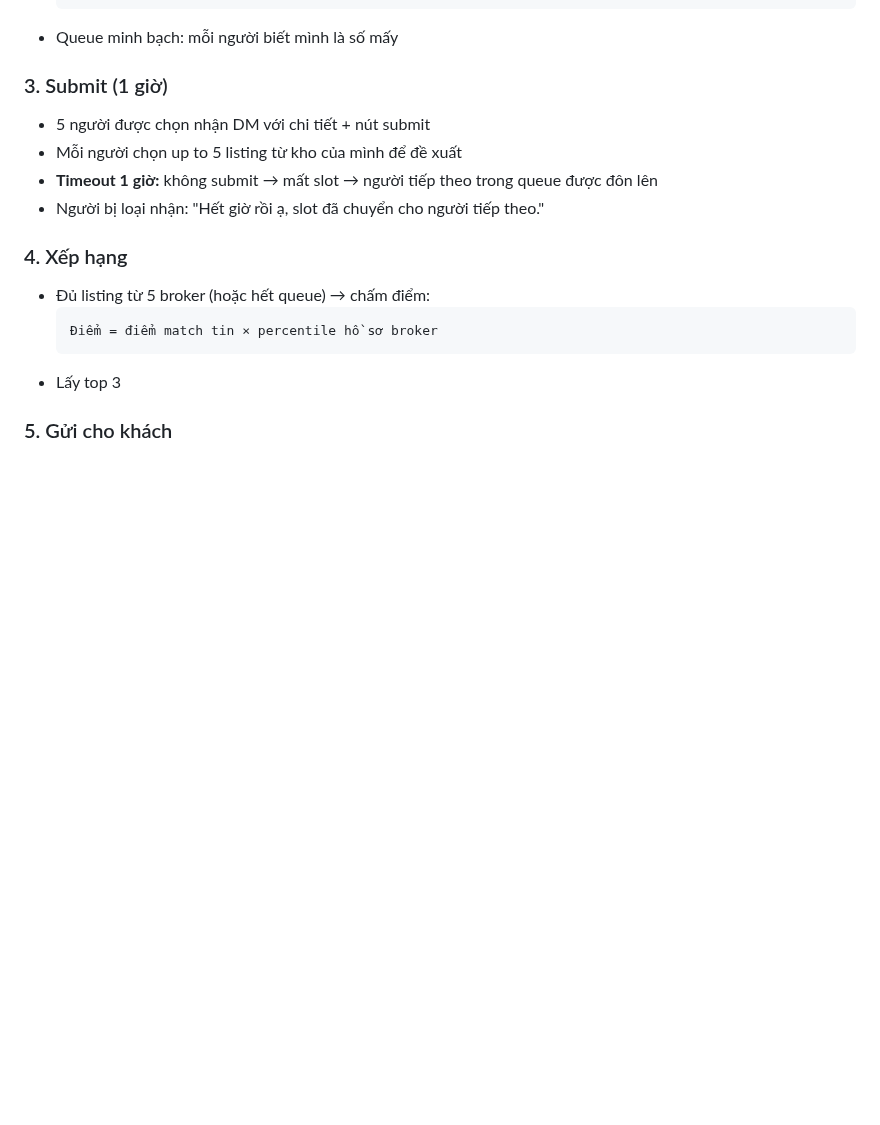
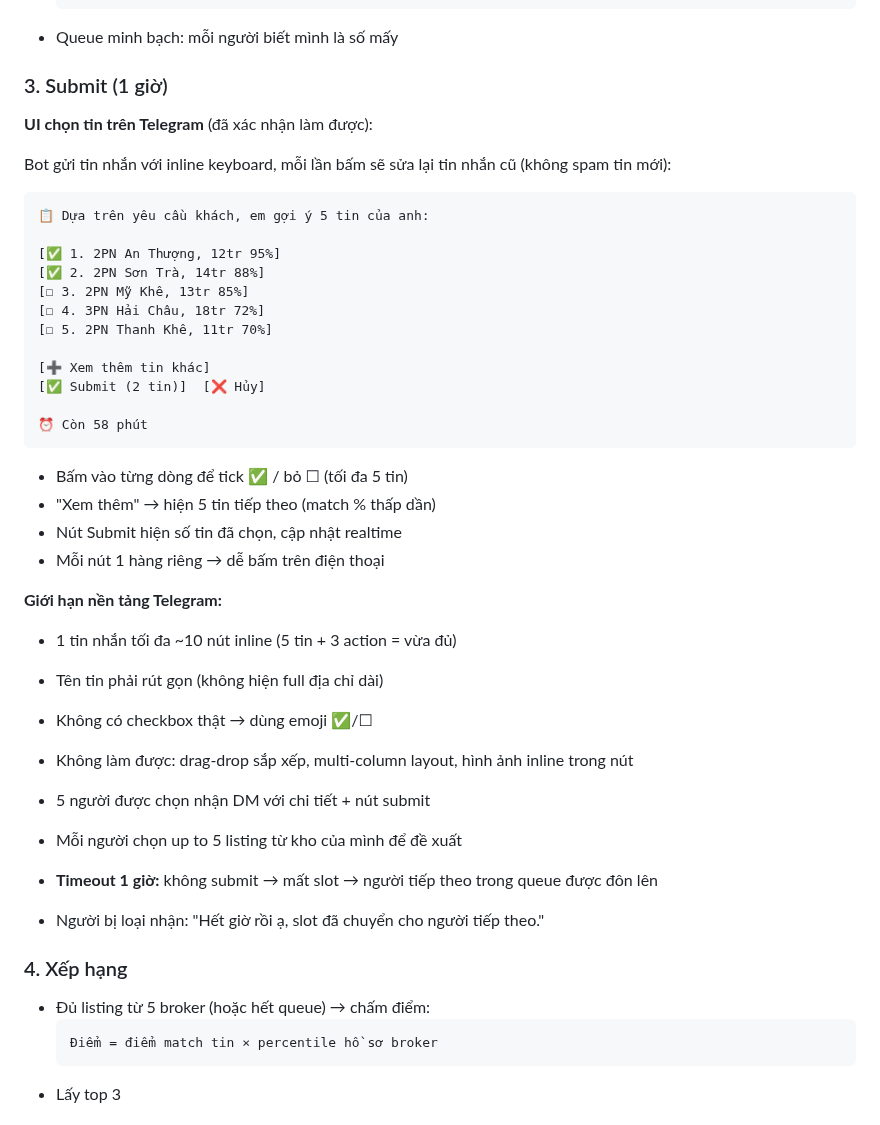
Before and after one commit to quockhanh290/TrueNestAssistant, a Markdown page: REAL_CLIENT_MATCH_SPEC.md, the part around the change. GitHub-like rendering; blank space fills up the shorter version.

Commit message:
Spec: Telegram toggle UI for broker submit + platform limits

````diff
--- a/REAL_CLIENT_MATCH_SPEC.md
+++ b/REAL_CLIENT_MATCH_SPEC.md
@@ -44,6 +44,37 @@ Hai bot giao tiếp qua backend chung, không bao giờ lộ contact chéo.
 - Queue minh bạch: mỗi người biết mình là số mấy
 
 ### 3. Submit (1 giờ)
+
+**UI chọn tin trên Telegram** (đã xác nhận làm được):
+
+Bot gửi tin nhắn với inline keyboard, mỗi lần bấm sẽ sửa lại tin nhắn cũ (không spam tin mới):
+
+```
+📋 Dựa trên yêu cầu khách, em gợi ý 5 tin của anh:
+
+[✅ 1. 2PN An Thượng, 12tr 95%]
+[✅ 2. 2PN Sơn Trà, 14tr 88%]
+[☐ 3. 2PN Mỹ Khê, 13tr 85%]
+[☐ 4. 3PN Hải Châu, 18tr 72%]
+[☐ 5. 2PN Thanh Khê, 11tr 70%]
+
+[➕ Xem thêm tin khác]
+[✅ Submit (2 tin)]  [❌ Hủy]
+
+⏰ Còn 58 phút
+```
+
+- Bấm vào từng dòng để tick ✅ / bỏ ☐ (tối đa 5 tin)
+- "Xem thêm" → hiện 5 tin tiếp theo (match % thấp dần)
+- Nút Submit hiện số tin đã chọn, cập nhật realtime
+- Mỗi nút 1 hàng riêng → dễ bấm trên điện thoại
+
+**Giới hạn nền tảng Telegram:**
+- 1 tin nhắn tối đa ~10 nút inline (5 tin + 3 action = vừa đủ)
+- Tên tin phải rút gọn (không hiện full địa chỉ dài)
+- Không có checkbox thật → dùng emoji ✅/☐
+- Không làm được: drag-drop sắp xếp, multi-column layout, hình ảnh inline trong nút
+
 - 5 người được chọn nhận DM với chi tiết + nút submit
 - Mỗi người chọn up to 5 listing từ kho của mình để đề xuất
 - **Timeout 1 giờ:** không submit → mất slot → người tiếp theo trong queue được đôn lên
````
